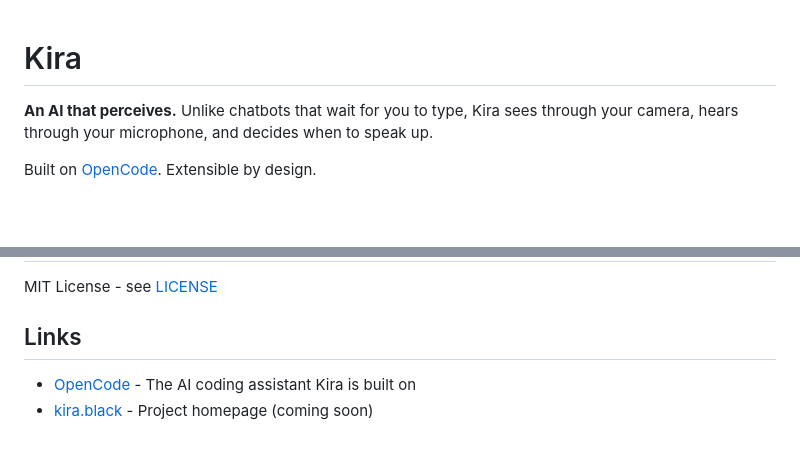
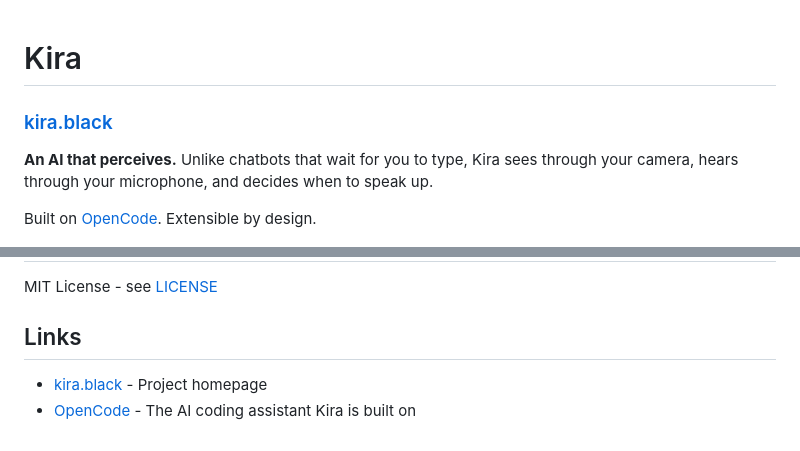
Before and after one commit to gyfis/kira.black, a Markdown page: README.md, 2 parts joined by grey strips. Rendered like a GitHub page; blank space fills up the shorter version.

Commit message:
Add kira.black link to README

```diff
--- a/README.md
+++ b/README.md
@@ -1,4 +1,6 @@
 # Kira
+
+### [kira.black](https://kira.black)
 
 **An AI that perceives.** Unlike chatbots that wait for you to type, Kira sees through your camera, hears through your microphone, and decides when to speak up.
 
@@ -177,5 +179,5 @@ MIT License - see [LICENSE](LICENSE)
 
 ## Links
 
+- [kira.black](https://kira.black) - Project homepage
 - [OpenCode](https://opencode.ai) - The AI coding assistant Kira is built on
-- [kira.black](https://kira.black) - Project homepage (coming soon)
```
